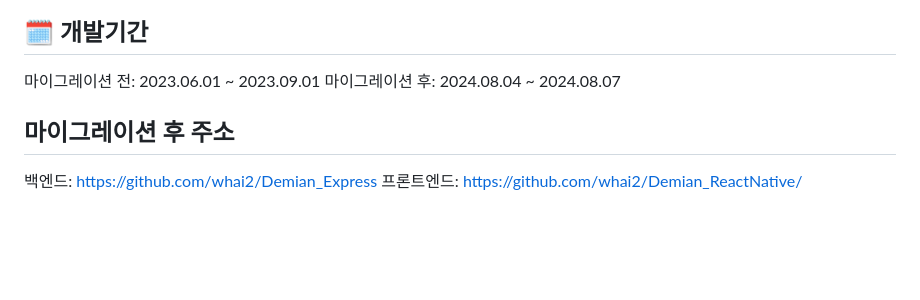
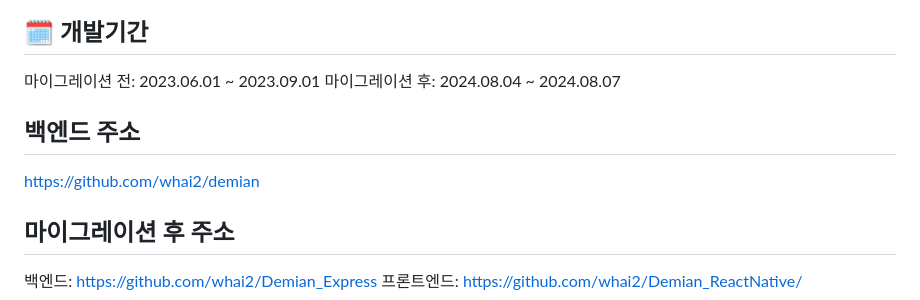
Before and after one commit to whai2/demian_flutter, a Markdown page: README.md, the part around the change. GitHub-like rendering; blank space fills up the shorter version.

```diff
--- a/README.md
+++ b/README.md
@@ -12,6 +12,9 @@ https://pickle-time-frontend.vercel.app/
 
 마이그레이션 전: 2023.06.01 ~ 2023.09.01</br>
 마이그레이션 후: 2024.08.04 ~ 2024.08.07
+
+## 백엔드 주소
+https://github.com/whai2/demian
 
 ## 마이그레이션 후 주소
 백엔드: https://github.com/whai2/Demian_Express</br>
```
